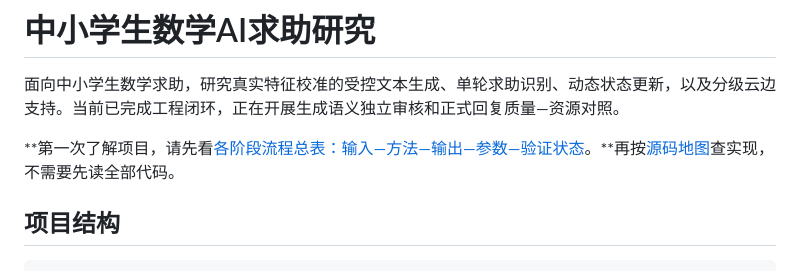
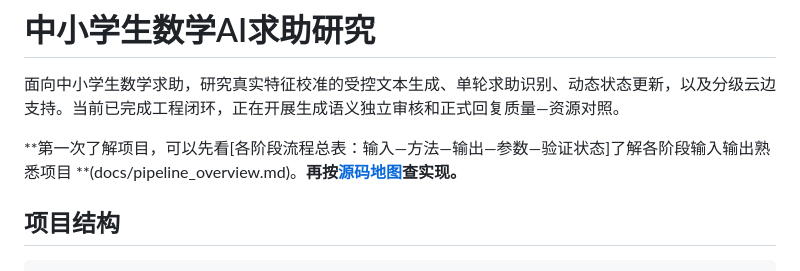
Before and after one commit to Eileen-10-ir/math-help-seeking-research, a Markdown page: README.md, the part around the change. Drawn GitHub-style.

Commit message:
Update README with clearer project introduction
Reworded introductory guidance for project overview.

```diff
--- a/README.md
+++ b/README.md
@@ -2,7 +2,7 @@
 
 面向中小学生数学求助，研究真实特征校准的受控文本生成、单轮求助识别、动态状态更新，以及分级云边支持。当前已完成工程闭环，正在开展生成语义独立审核和正式回复质量—资源对照。
 
-**第一次了解项目，请先看[各阶段流程总表：输入—方法—输出—参数—验证状态](docs/pipeline_overview.md)。**再按[源码地图](docs/architecture.md)查实现，不需要先读全部代码。
+**第一次了解项目，可以先看[各阶段流程总表：输入—方法—输出—参数—验证状态]了解各阶段输入输出熟悉项目 **(docs/pipeline_overview.md)。**再按[源码地图](docs/architecture.md)查实现。**
 
 ## 项目结构
 
```
